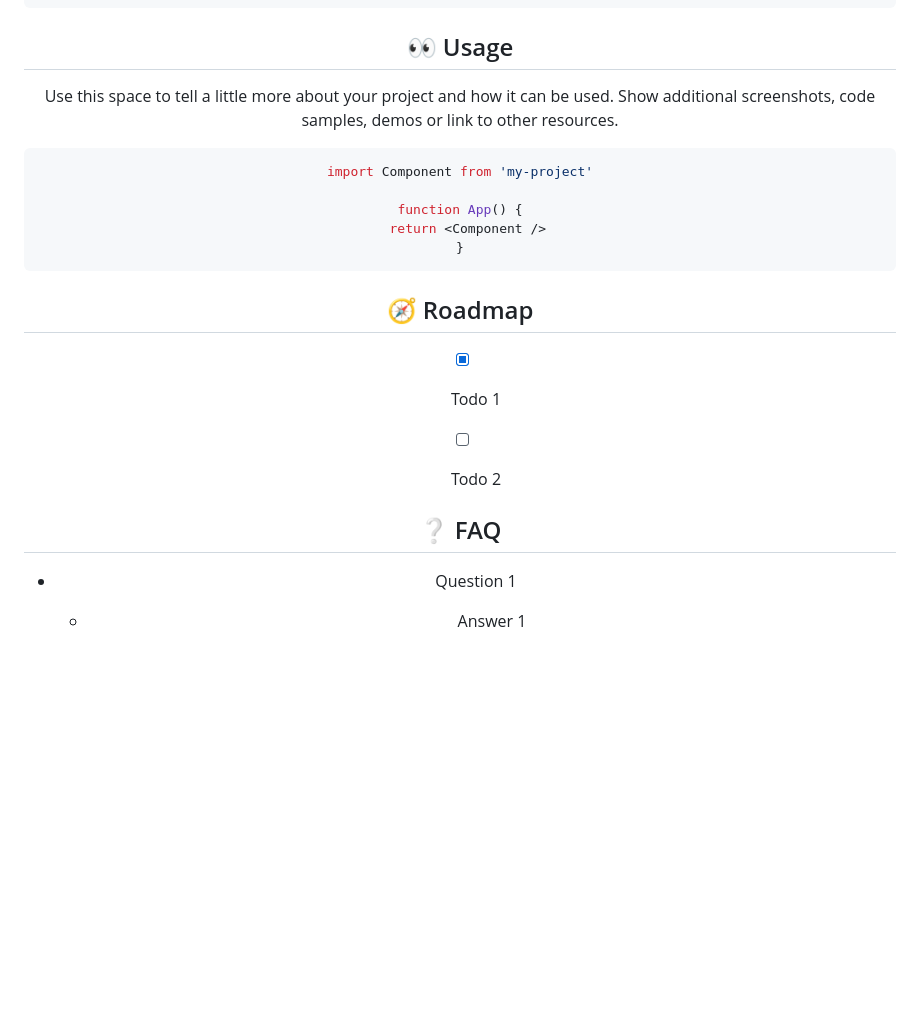
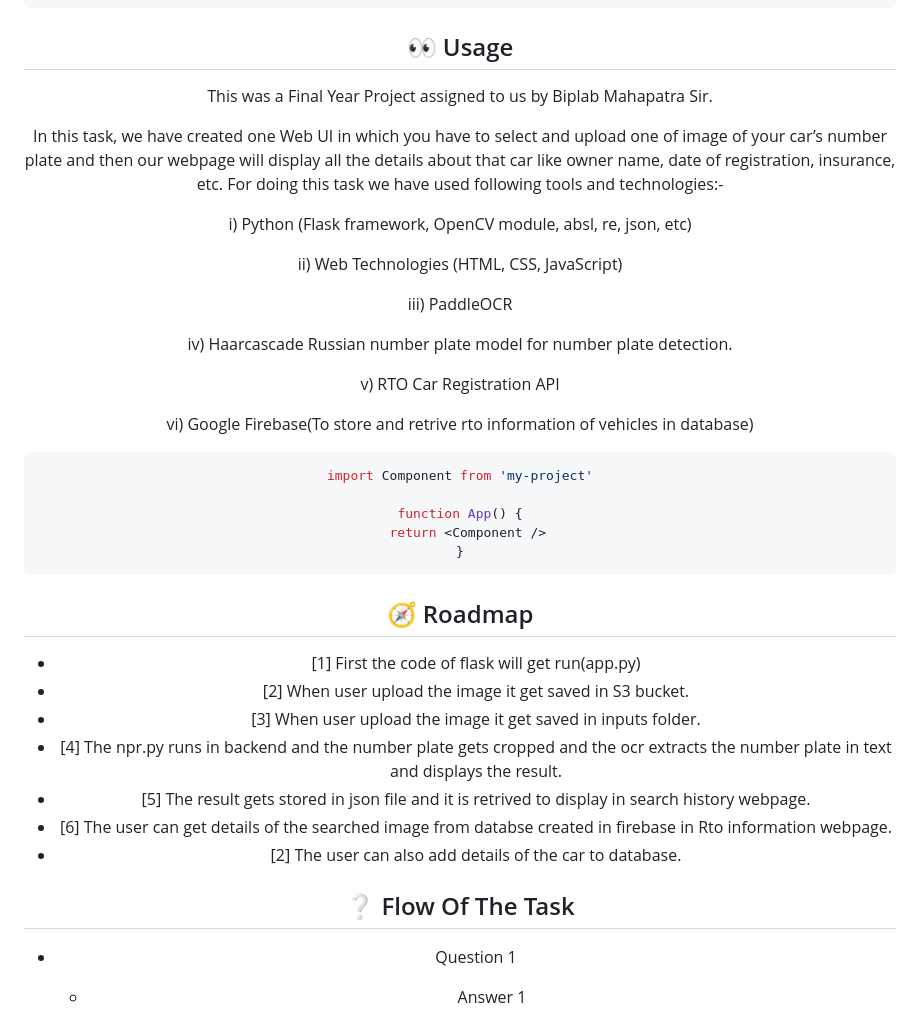
Before and after one commit to Samratmitra1999/FINAL-YEAR-PROJECT, a Markdown page: README.md, the part around one of its changes. GitHub-like rendering; blank space fills up the shorter version.

````diff
--- a/README.md
+++ b/README.md
@@ -114,7 +120,22 @@ To deploy this project run
 <!-- Usage -->
 ## :eyes: Usage
 
-Use this space to tell a little more about your project and how it can be used. Show additional screenshots, code samples, demos or link to other resources.
+This was a Final Year Project assigned to us by Biplab Mahapatra Sir.
+
+In this task, we have created one Web UI in which you have to select and upload one of image of your car’s number plate and then our webpage will display all the details about that car like owner name, date of registration, insurance, etc. For doing this task we have used following tools and technologies:-
+
+i) Python (Flask framework, OpenCV module, absl, re, json, etc)
+
+ii) Web Technologies (HTML, CSS, JavaScript)
+
+iii) PaddleOCR
+
+iv) Haarcascade Russian number plate model for number plate detection.
+
+v) RTO Car Registration API
+
+vi) Google Firebase(To store and retrive rto information of vehicles in database)
+
 
 
 ```javascript
@@ -128,13 +149,18 @@ function App() {
 <!-- Roadmap -->
 ## :compass: Roadmap
 
-* [x] Todo 1
-* [ ] Todo 2
+* [1] First the code of flask will get run(app.py)
+* [2] When user upload the image it get saved in S3 bucket.
+* [3] When user upload the image it get saved in inputs folder.
+* [4] The npr.py runs in backend and the number plate gets cropped and the ocr extracts the number plate in text and displays the result.
+* [5] The result gets stored in json file and it is retrived to display in search history webpage.
+* [6] The user can get details of the searched image from databse created in firebase in Rto information webpage.
+* [2] The user can also add details of the car to database.
 
 
 
-<!-- FAQ -->
-## :grey_question: FAQ
+<!-- Flow Of The Task -->
+## :grey_question: Flow Of The Task
 
 - Question 1
 
````
Also changed, not shown: other parts of README.md (+18 -12 lines).
